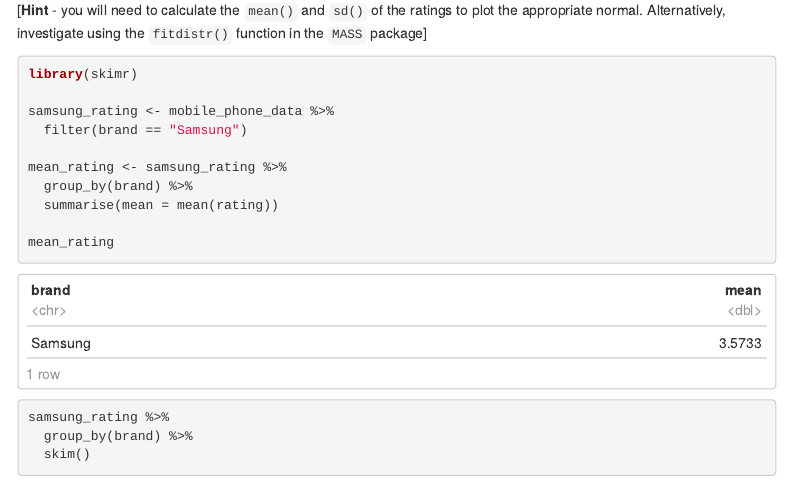
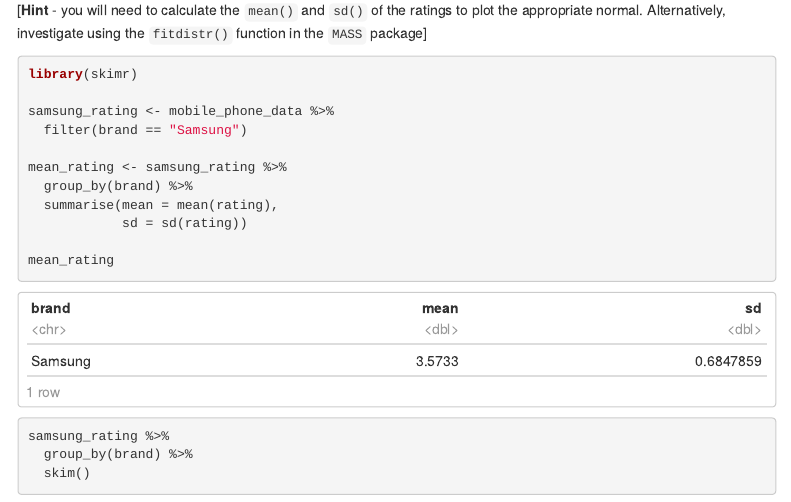
Before and after one commit to barrodea/codeclan_homework_BarryODea, an R Markdown document (week_06/day_02/4_homework/homework.Rmd): the page in a window 1100 px wide, from 1680 px down. Rendered offline with R 4.5, knitr and Pandoc, with nearby package versions; folded parts are opened; a font, style sheet, LaTeX package, included part or bibliography that could not be used is replaced or left out; menus at the side of the page are left out; column names are cleaned by a stand-in for the janitor package.

Commit message:
adds additional sd to Q2

````diff
--- a/week_06/day_02/4_homework/homework.Rmd
+++ b/week_06/day_02/4_homework/homework.Rmd
@@ -65,7 +65,8 @@ samsung_rating <- mobile_phone_data %>%
 
 mean_rating <- samsung_rating %>%
   group_by(brand) %>%
-  summarise(mean = mean(rating))
+  summarise(mean = mean(rating),
+            sd = sd(rating))
 
 mean_rating
 ```
````
